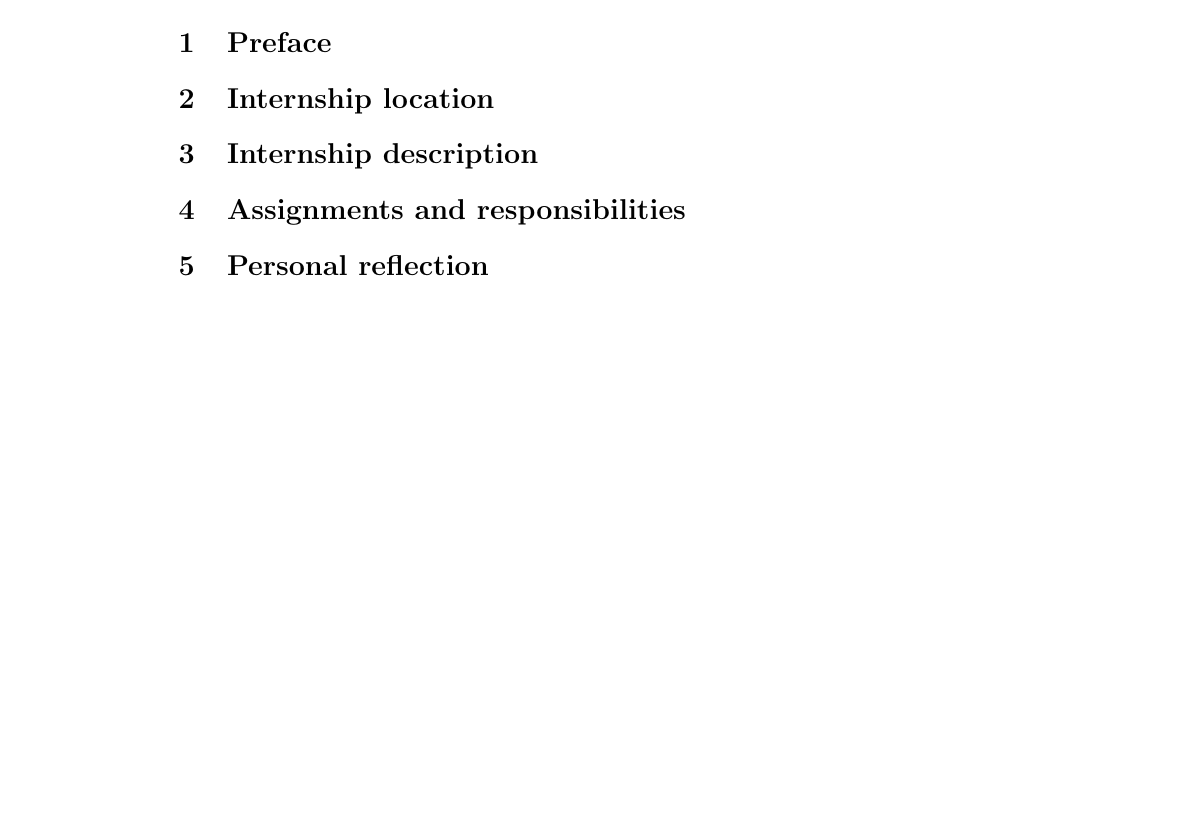
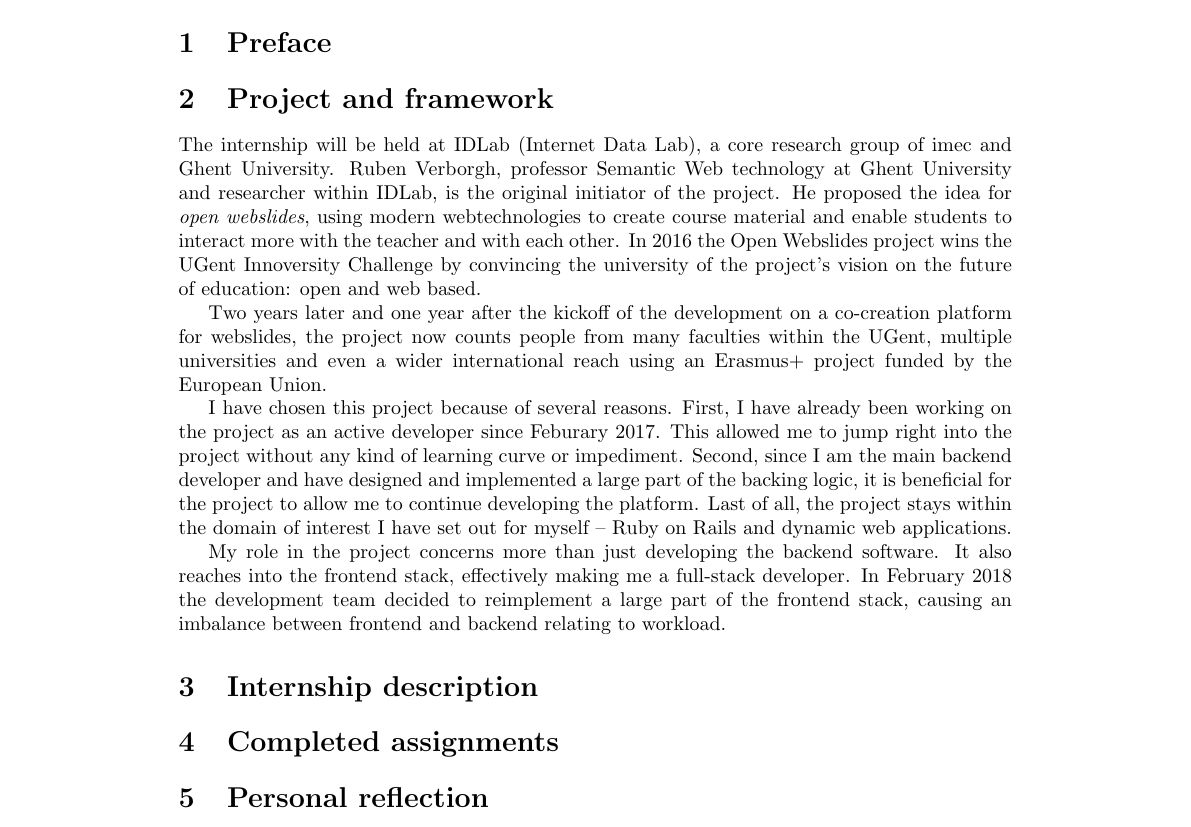
Before and after one commit to floriandejonckheere/internship-report, a LaTeX document (internship-report.tex): part of page 3 of 4, cut so that both start at the same text, the shorter picture padded with empty space. Compiled offline with pdfLaTeX.

Commit message:
Add project and framework

```diff
--- a/internship-report.tex
+++ b/internship-report.tex
@@ -133,11 +133,20 @@
   %%% DOCUMENT %%%
   \section{Preface}
 
-  \section{Internship location}
+  \section{Project and framework}
+    The internship will be held at IDLab (Internet Data Lab), a core research group of imec and Ghent University. Ruben Verborgh, professor Semantic Web technology at Ghent University and researcher within IDLab, is the original initiator of the project. He proposed the idea for \textit{open webslides}, using modern webtechnologies to create course material and enable students to interact more with the teacher and with each other. In 2016 the Open Webslides project wins the UGent Innoversity Challenge by convincing the university of the project's vision on the future of education: open and web based.
+
+    Two years later and one year after the kickoff of the development on a co-creation platform for webslides, the project now counts people from many faculties within the UGent, multiple universities and even a wider international reach using an Erasmus+ project funded by the European Union.
+
+    \florian{
+      I have chosen this project because of several reasons. First, I have already been working on the project as an active developer since Feburary 2017. This allowed me to jump right into the project without any kind of learning curve or impediment. Second, since I am the main backend developer and have designed and implemented a large part of the backing logic, it is beneficial for the project to allow me to continue developing the platform. Last of all, the project stays within the domain of interest I have set out for myself -- Ruby on Rails and dynamic web applications.
+
+      My role in the project concerns more than just developing the backend software. It also reaches into the frontend stack, effectively making me a full-stack developer. In February 2018 the development team decided to reimplement a large part of the frontend stack, causing an imbalance between frontend and backend relating to workload.
+    }
 
   \section{Internship description}
 
-  \section{Assignments and responsibilities}
+  \section{Completed assignments}
 
   \section{Personal reflection}
 
```
Also changed, not shown: internship-report.pdf.
